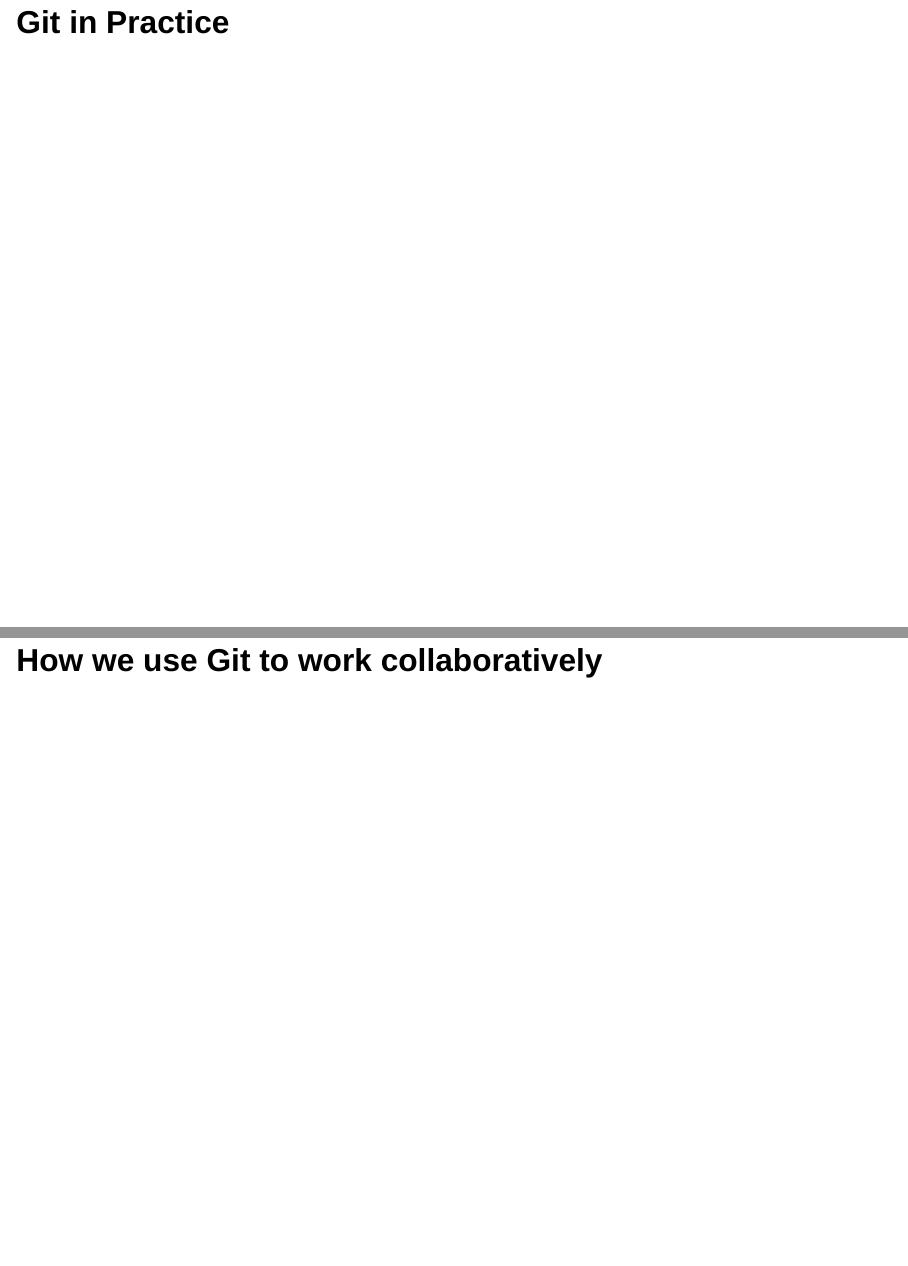
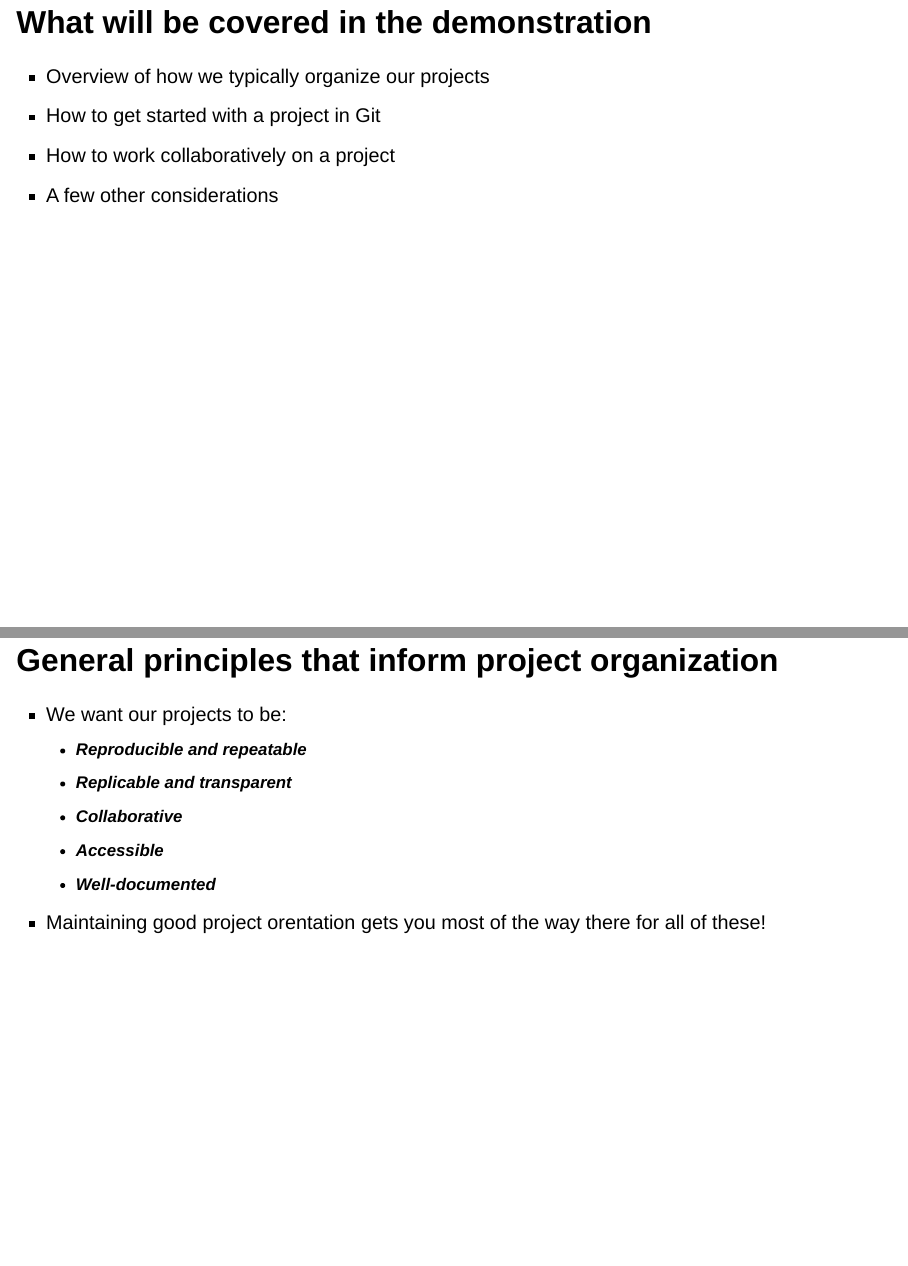
Before and after one commit to ETA-OPDR/Git-Session-Jan-25-DatCon, a Quarto document (reports/presentation_slides.qmd): pages 23 and 24 of 25 before the commit and pages 23 and 24 of 26 after it, joined at a grey line. Rendered offline with R 4.5, knitr and Pandoc in place of Quarto, with nearby package versions; drawn as Slidy slides in place of the format the file asks for.

Commit message:
Adding slides for git in practice section.

```diff
--- a/reports/presentation_slides.qmd
+++ b/reports/presentation_slides.qmd
@@ -1,7 +1,11 @@
 ---
 title: "Git & GitHub"
-format: revealjs
+format:
+  revealjs:
+    theme: default
+
 author: Andrea Leitereg & Kevin Reuss
+
 #fontsize: 28pt
 ---
 
@@ -101,6 +105,22 @@
 
 Hello, world! in GitHub
 
-# Git in Practice
 
-## How we use Git to work collaboratively
+
+## What will be covered in the demonstration
+::: {.incremental}
+-  Overview of how we typically organize our projects
+-  How to get started with a project in Git
+-  How to work collaboratively on a project
+-  A few other considerations
+:::
+
+## General principles that inform project organization
+::: {.incremental}
+- We want our projects to be:
+  - **Reproducible and repeatable**
+  - **Replicable and transparent**
+  - **Collaborative**
+  - **Accessible**
+  - **Well-documented**
+- Maintaining good project orentation gets you most of the way there for all of these!
```
Also changed, not shown: reports/full-project-org.png (added), reports/project-contents.png (added), reports/presentation_slides.qmd (4 more changed lines).
